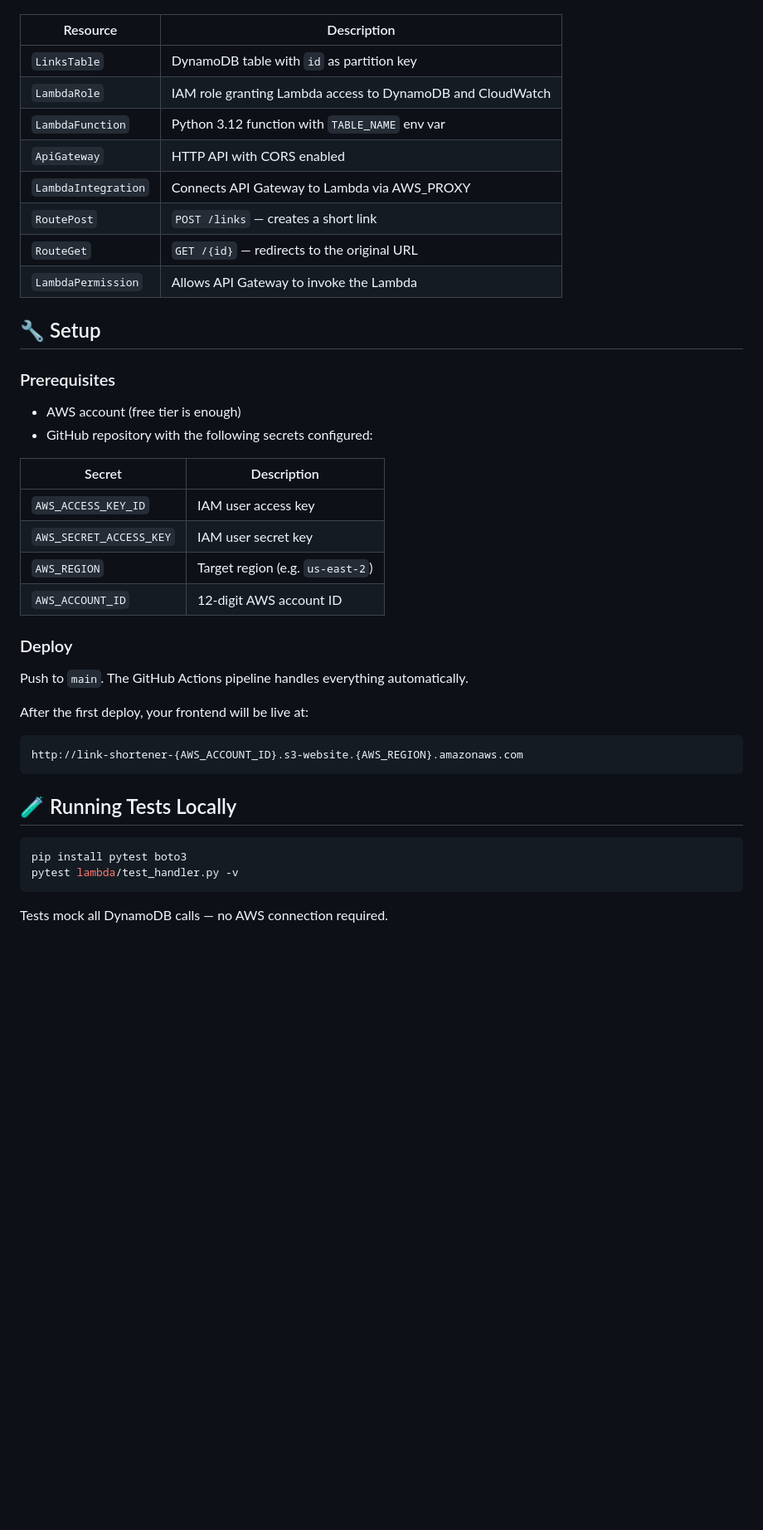
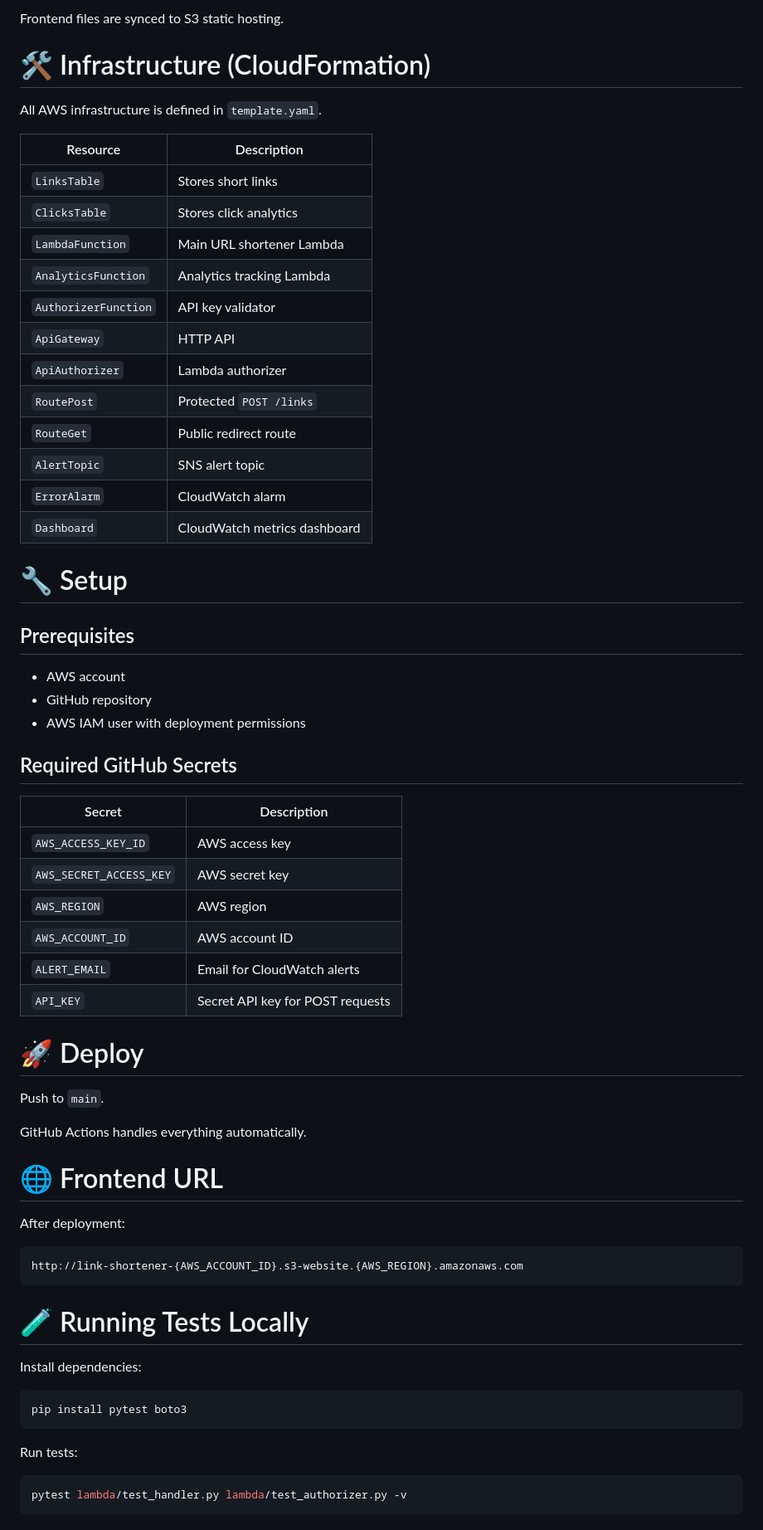
Before and after one commit to DavidEricson00/LinkShortener, a Markdown page: README.md, the part around one of its changes. Shown at 83% size. Rendered like a GitHub page; blank space fills up the shorter version.

````diff
--- a/README.md
+++ b/README.md
@@ -77,44 +348,73 @@ All AWS resources are defined in `template.yaml`:
+Frontend files are synced to S3 static hosting.
+
+
+# 🛠 Infrastructure (CloudFormation)
+
+All AWS infrastructure is defined in `template.yaml`.
 
 | Resource | Description |
 |---|---|
-| `LinksTable` | DynamoDB table with `id` as partition key |
-| `LambdaRole` | IAM role granting Lambda access to DynamoDB and CloudWatch |
-| `LambdaFunction` | Python 3.12 function with `TABLE_NAME` env var |
-| `ApiGateway` | HTTP API with CORS enabled |
-| `LambdaIntegration` | Connects API Gateway to Lambda via AWS_PROXY |
-| `RoutePost` | `POST /links` — creates a short link |
-| `RouteGet` | `GET /{id}` — redirects to the original URL |
-| `LambdaPermission` | Allows API Gateway to invoke the Lambda |
+| `LinksTable` | Stores short links |
+| `ClicksTable` | Stores click analytics |
+| `LambdaFunction` | Main URL shortener Lambda |
+| `AnalyticsFunction` | Analytics tracking Lambda |
+| `AuthorizerFunction` | API key validator |
+| `ApiGateway` | HTTP API |
+| `ApiAuthorizer` | Lambda authorizer |
+| `RoutePost` | Protected `POST /links` |
+| `RouteGet` | Public redirect route |
+| `AlertTopic` | SNS alert topic |
+| `ErrorAlarm` | CloudWatch alarm |
+| `Dashboard` | CloudWatch metrics dashboard |
 
-## 🔧 Setup
 
-### Prerequisites
+# 🔧 Setup
 
-- AWS account (free tier is enough)
-- GitHub repository with the following secrets configured:
+## Prerequisites
+
+- AWS account
+- GitHub repository
+- AWS IAM user with deployment permissions
+
+
+## Required GitHub Secrets
 
 | Secret | Description |
 |---|---|
-| `AWS_ACCESS_KEY_ID` | IAM user access key |
-| `AWS_SECRET_ACCESS_KEY` | IAM user secret key |
-| `AWS_REGION` | Target region (e.g. `us-east-2`) |
-| `AWS_ACCOUNT_ID` | 12-digit AWS account ID |
+| `AWS_ACCESS_KEY_ID` | AWS access key |
+| `AWS_SECRET_ACCESS_KEY` | AWS secret key |
+| `AWS_REGION` | AWS region |
+| `AWS_ACCOUNT_ID` | AWS account ID |
+| `ALERT_EMAIL` | Email for CloudWatch alerts |
+| `API_KEY` | Secret API key for POST requests |
 
-### Deploy
 
-Push to `main`. The GitHub Actions pipeline handles everything automatically.
+# 🚀 Deploy
 
-After the first deploy, your frontend will be live at:
+Push to `main`.
 
-```
+GitHub Actions handles everything automatically.
+
+
+# 🌐 Frontend URL
+
+After deployment:
+
+```text
 http://link-shortener-{AWS_ACCOUNT_ID}.s3-website.{AWS_REGION}.amazonaws.com
 ```
 
-## 🧪 Running Tests Locally
+
+# 🧪 Running Tests Locally
+
+Install dependencies:
 
 ```bash
 pip install pytest boto3
-pytest lambda/test_handler.py -v
 ```
 
-Tests mock all DynamoDB calls — no AWS connection required.
+Run tests:
+
+```bash
+pytest lambda/test_handler.py lambda/test_authorizer.py -v
+```
````
Also changed, not shown: other parts of README.md (+305 -34 lines).
